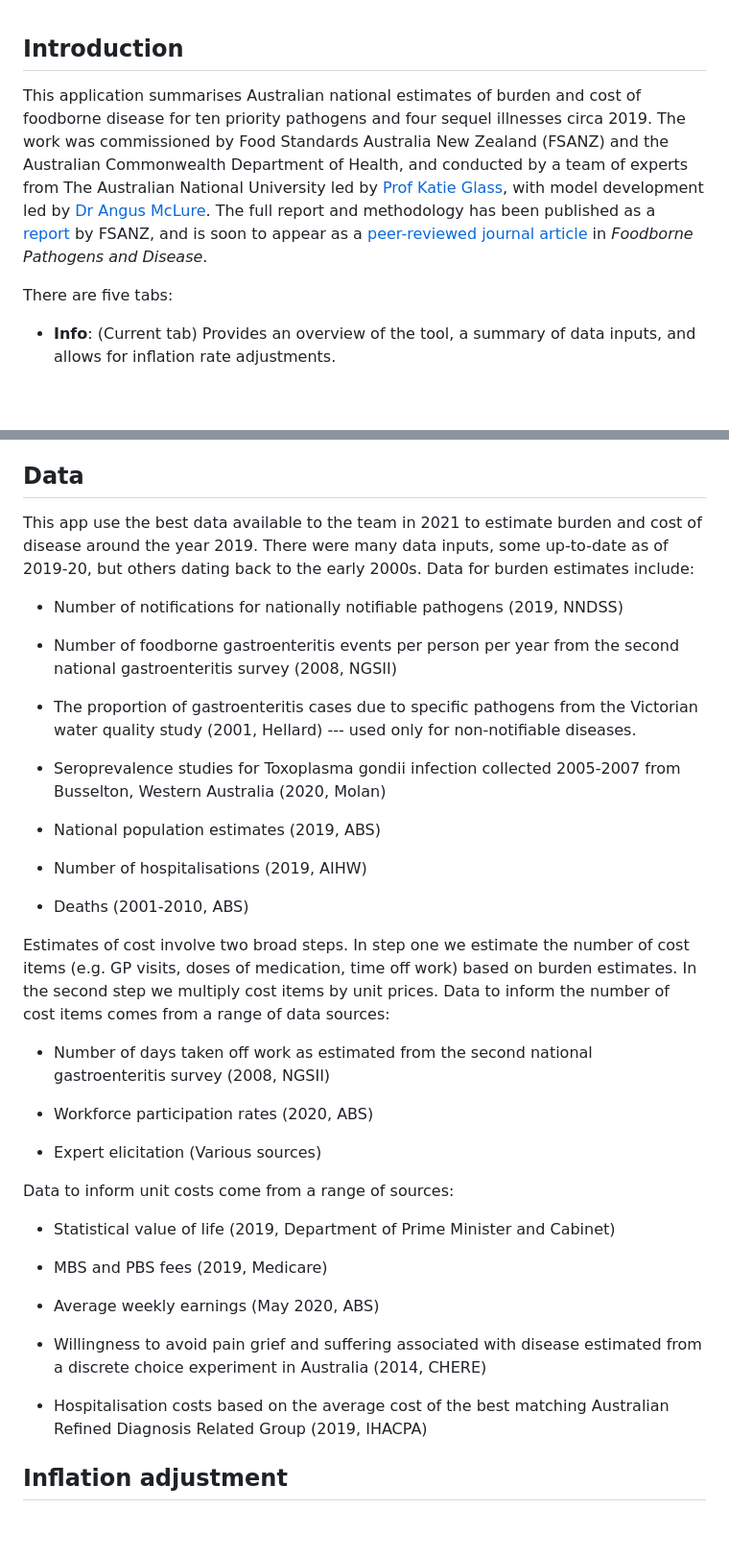
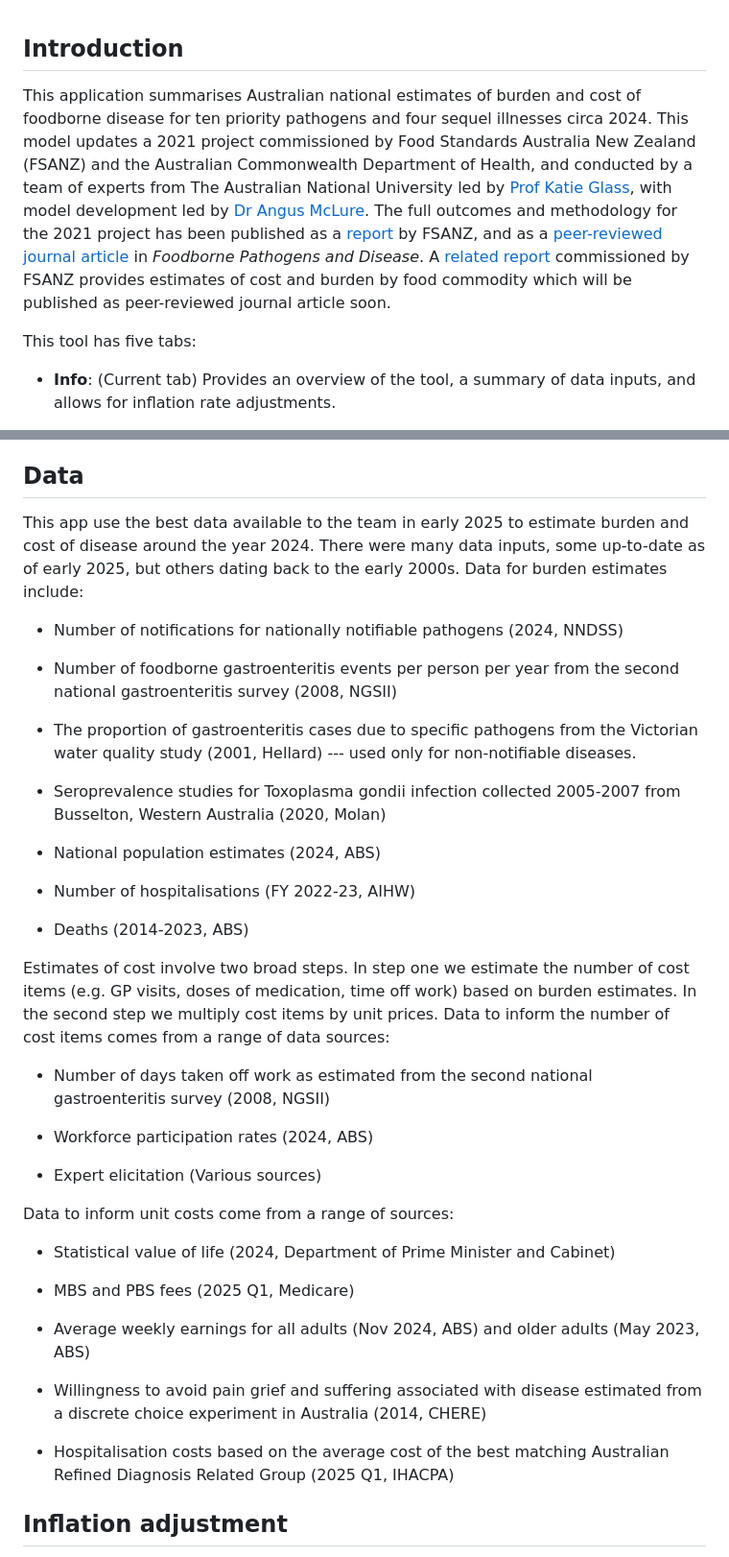
Before and after one commit to AngusMcLure/FSANZ-ANU-Foodborne-Illness-Costing, a Markdown page: InfoText.md, 2 parts joined by grey strips. Shown: that part at 96% size. Rendered like a GitHub page; blank space fills up the shorter version.

Commit message:
Update app landing page with latest data sources

```diff
--- a/InfoText.md
+++ b/InfoText.md
@@ -1,9 +1,9 @@
 
 ## Introduction
 
-This application summarises Australian national estimates of burden and cost of foodborne disease for ten priority pathogens and four sequel illnesses circa 2019. The work was commissioned by Food Standards Australia New Zealand (FSANZ) and the Australian Commonwealth Department of Health, and conducted by a team of experts from The Australian National University led by [Prof Katie Glass](https://researchers.anu.edu.au/researchers/glass-ka), with model development led by [Dr Angus McLure](https://researchers.anu.edu.au/researchers/mclure-at). The full report and methodology has been published as a [report](https://www.foodstandards.gov.au/publications/Documents/ANU%20Foodborne%20Disease%20Final%20Report.pdf) by FSANZ, and is soon to appear as a [peer-reviewed journal article](https://home.liebertpub.com/publications/foodborne-pathogens-and-disease/108) in *Foodborne Pathogens and Disease*.
+This application summarises Australian national estimates of burden and cost of foodborne disease for ten priority pathogens and four sequel illnesses circa 2024. This model updates a 2021 project commissioned by Food Standards Australia New Zealand (FSANZ) and the Australian Commonwealth Department of Health, and conducted by a team of experts from The Australian National University led by [Prof Katie Glass](https://researchers.anu.edu.au/researchers/glass-ka), with model development led by [Dr Angus McLure](https://researchers.anu.edu.au/researchers/mclure-at). The full outcomes and methodology for the 2021 project has been published as a [report](https://www.foodstandards.gov.au/publications/Documents/ANU%20Foodborne%20Disease%20Final%20Report.pdf) by FSANZ, and as a [peer-reviewed journal article](https://doi.org/10.1089/fpd.2023.0015) in *Foodborne Pathogens and Disease*. A [related report](https://www.foodstandards.gov.au/publications/annual-cost-foodborne-illness-australia-food-commodities-and-pathogens) commissioned by FSANZ provides estimates of cost and burden by food commodity which will be published as peer-reviewed journal article soon.
 
-There are five tabs:
+This tool has five tabs:
 
 -   **Info**: (Current tab) Provides an overview of the tool, a summary of data inputs, and allows for inflation rate adjustments.
 
@@ -19,9 +19,9 @@ There are five tabs:
 
 ## Data
 
-This app use the best data available to the team in 2021 to estimate burden and cost of disease around the year 2019. There were many data inputs, some up-to-date as of 2019-20, but others dating back to the early 2000s. Data for burden estimates include:
+This app use the best data available to the team in early 2025 to estimate burden and cost of disease around the year 2024. There were many data inputs, some up-to-date as of early 2025, but others dating back to the early 2000s. Data for burden estimates include:
 
--   Number of notifications for nationally notifiable pathogens (2019, NNDSS)
+-   Number of notifications for nationally notifiable pathogens (2024, NNDSS)
 
 -   Number of foodborne gastroenteritis events per person per year from the second national gastroenteritis survey (2008, NGSII)
 
@@ -29,32 +29,32 @@ This app use the best data available to the team in 2021 to estimate burden and
 
 -   Seroprevalence studies for Toxoplasma gondii infection collected 2005-2007 from Busselton, Western Australia (2020, Molan)
 
--   National population estimates (2019, ABS)
+-   National population estimates (2024, ABS)
 
--   Number of hospitalisations (2019, AIHW)
+-   Number of hospitalisations (FY 2022-23, AIHW)
 
--   Deaths (2001-2010, ABS)
+-   Deaths (2014-2023, ABS)
 
 
 Estimates of cost involve two broad steps. In step one we estimate the number of cost items (e.g. GP visits, doses of medication, time off work) based on burden estimates. In the second step we multiply cost items by unit prices. Data to inform the number of cost items comes from a range of data sources:
 
 -   Number of days taken off work as estimated from the second national gastroenteritis survey (2008, NGSII)
 
--   Workforce participation rates (2020, ABS)
+-   Workforce participation rates (2024, ABS)
 
 -   Expert elicitation (Various sources)
 
 Data to inform unit costs come from a range of sources:
 
--   Statistical value of life (2019, Department of Prime Minister and Cabinet)
+-   Statistical value of life (2024, Department of Prime Minister and Cabinet)
 
--   MBS and PBS fees (2019, Medicare)
+-   MBS and PBS fees (2025 Q1, Medicare)
 
--   Average weekly earnings (May 2020, ABS)
+-   Average weekly earnings for all adults (Nov 2024, ABS) and older adults (May 2023, ABS)
 
 -   Willingness to avoid pain grief and suffering associated with disease estimated from a discrete choice experiment in Australia (2014, CHERE)
 
--   Hospitalisation costs based on the average cost of the best matching Australian Refined Diagnosis Related Group (2019, IHACPA)
+-   Hospitalisation costs based on the average cost of the best matching Australian Refined Diagnosis Related Group (2025 Q1, IHACPA)
 
 
 ## Inflation adjustment
```
